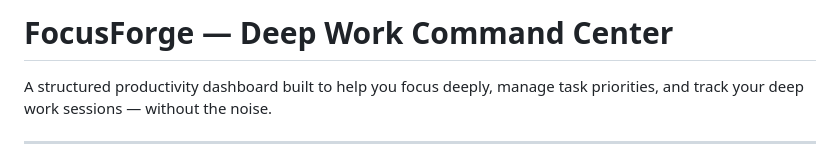
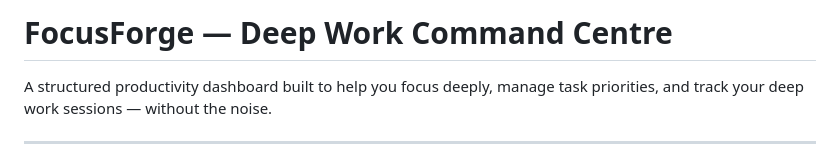
Before and after one commit to Coddiction-101/VibeHai, a Markdown page: FocusForge/README.md, the part around the change. GitHub-like rendering.

```diff
--- a/FocusForge/README.md
+++ b/FocusForge/README.md
@@ -1,4 +1,4 @@
-# FocusForge — Deep Work Command Center
+# FocusForge — Deep Work Command Centre
 
 A structured productivity dashboard built to help you focus deeply, manage task priorities, and track your deep work sessions — without the noise.
 
```
